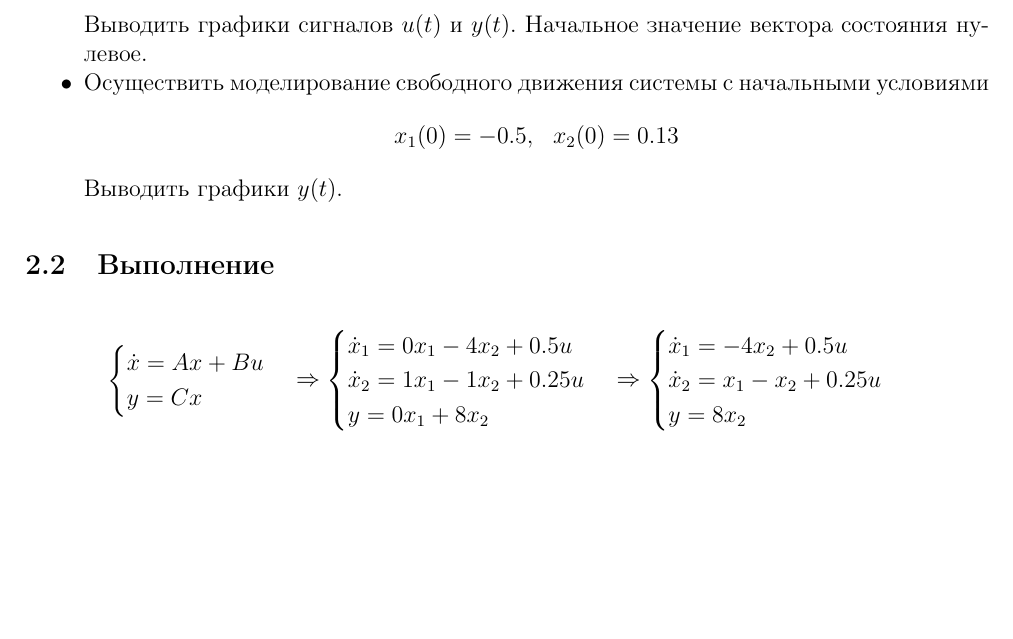
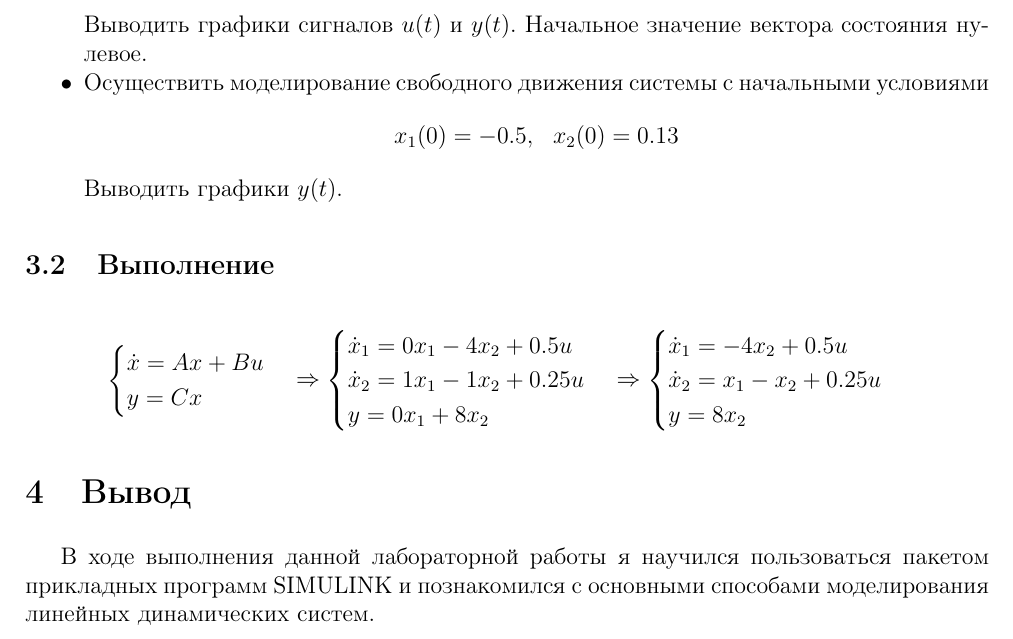
Before and after one commit to alexexexei/linear-auto-control-systems-labs, a LaTeX document (lab_1/latex/lab_1.tex): part of page 4 of 4, cut so that both start at the same text, the shorter picture padded with empty space. Compiled offline with pdfLaTeX.

Commit message:
added aim and conclusion

```diff
--- a/lab_1/latex/lab_1.tex
+++ b/lab_1/latex/lab_1.tex
@@ -156,4 +160,9 @@
         y=8x_2
     \end{cases}
     $$
+
+
+    \section{Вывод}
+    В ходе выполнения данной лабораторной работы я научился пользоваться пакетом
+    прикладных программ SIMULINK и познакомился с основными способами моделирования линейных динамических систем.
 \end{document}
```
Also changed, not shown: lab_1/latex/lab_1.pdf, lab_1/latex/lab_1.tex (4 more changed lines).
